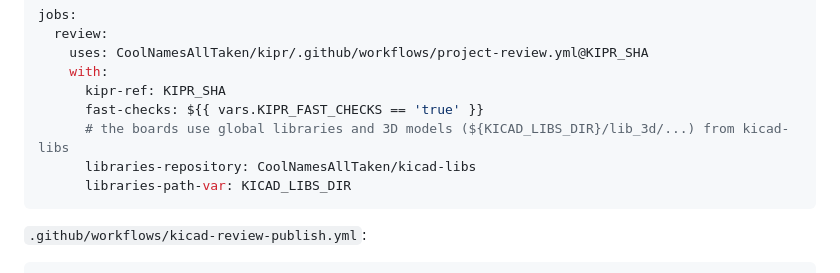
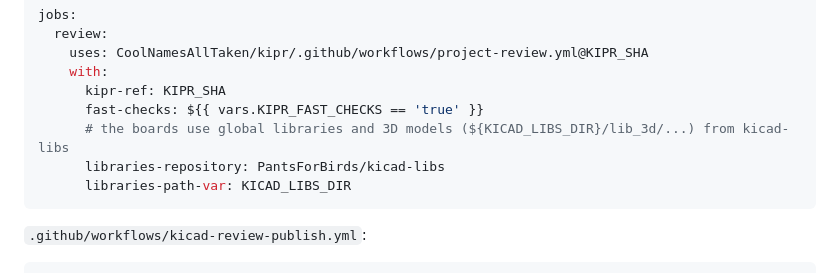
Before and after one commit to CoolNamesAllTaken/kipr, a Markdown page: docs/project.md, the part around the change. Rendered like a GitHub page.

Commit message:
docs/project.md: kicad-libs lives at PantsForBirds/kicad-libs (CoolNamesAllTaken/kicad-libs is a redirect)

````diff
--- a/docs/project.md
+++ b/docs/project.md
@@ -180,7 +180,7 @@ jobs:
       kipr-ref: KIPR_SHA
       fast-checks: ${{ vars.KIPR_FAST_CHECKS == 'true' }}
       # the boards use global libraries and 3D models (${KICAD_LIBS_DIR}/lib_3d/...) from kicad-libs
-      libraries-repository: CoolNamesAllTaken/kicad-libs
+      libraries-repository: PantsForBirds/kicad-libs
       libraries-path-var: KICAD_LIBS_DIR
 ```
 
````
